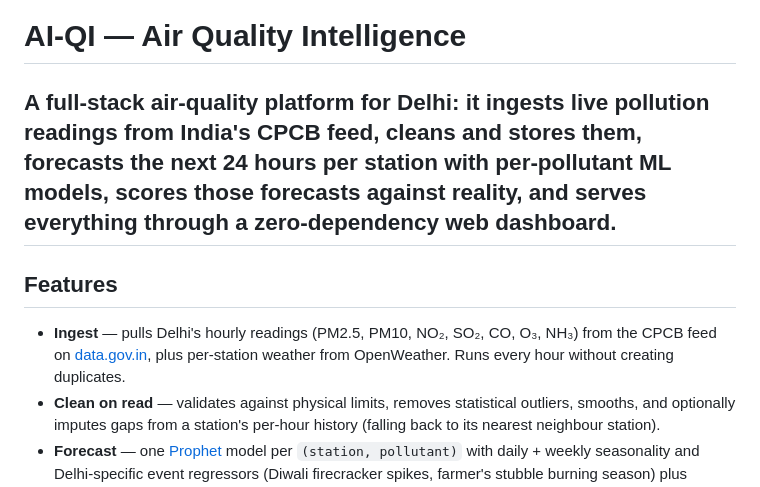
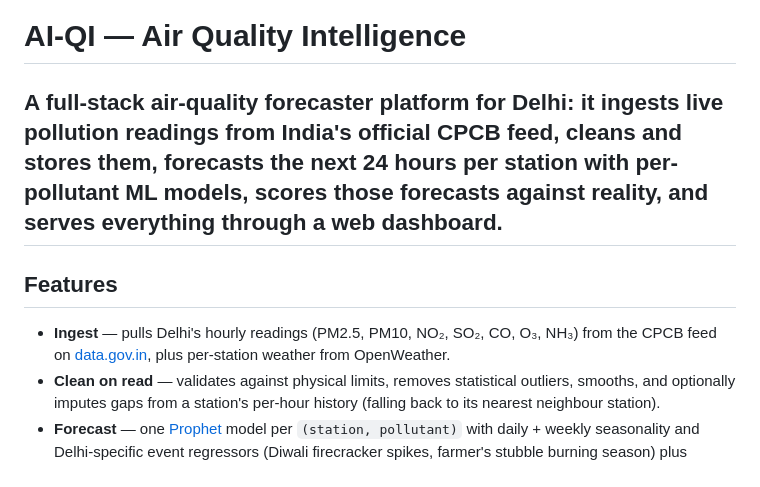
Before and after one commit to jhugan-k/AI-QI, a Markdown page: README.md, the part around the change. Drawn GitHub-style.

```diff
--- a/README.md
+++ b/README.md
@@ -1,16 +1,16 @@
 # AI-QI — Air Quality Intelligence
 
-A full-stack air-quality platform for **Delhi**: it ingests live pollution readings
-from India's CPCB feed, cleans and stores them, forecasts the next 24 hours per
+A full-stack air-quality forecaster platform for **Delhi**: it ingests live pollution readings
+from India's official CPCB feed, cleans and stores them, forecasts the next 24 hours per
 station with per-pollutant ML models, scores those forecasts against reality, and
-serves everything through a zero-dependency web dashboard.
+serves everything through a web dashboard.
 ---
 
 ## Features
 
 - **Ingest** — pulls Delhi's hourly readings (PM2.5, PM10, NO₂, SO₂, CO, O₃, NH₃)
   from the CPCB feed on [data.gov.in](https://data.gov.in), plus per-station weather
-  from OpenWeather. Runs every hour without creating duplicates.
+  from OpenWeather.
 - **Clean on read** — validates against physical limits, removes statistical outliers,
   smooths, and optionally imputes gaps from a station's per-hour history (falling
   back to its nearest neighbour station).
```
